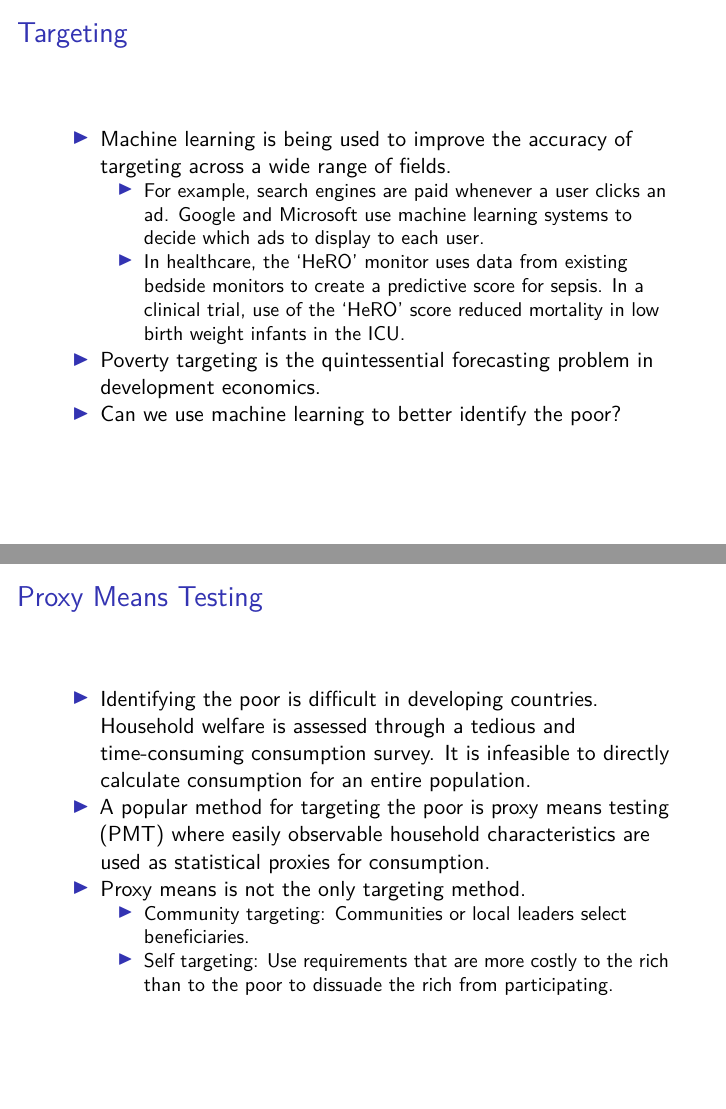
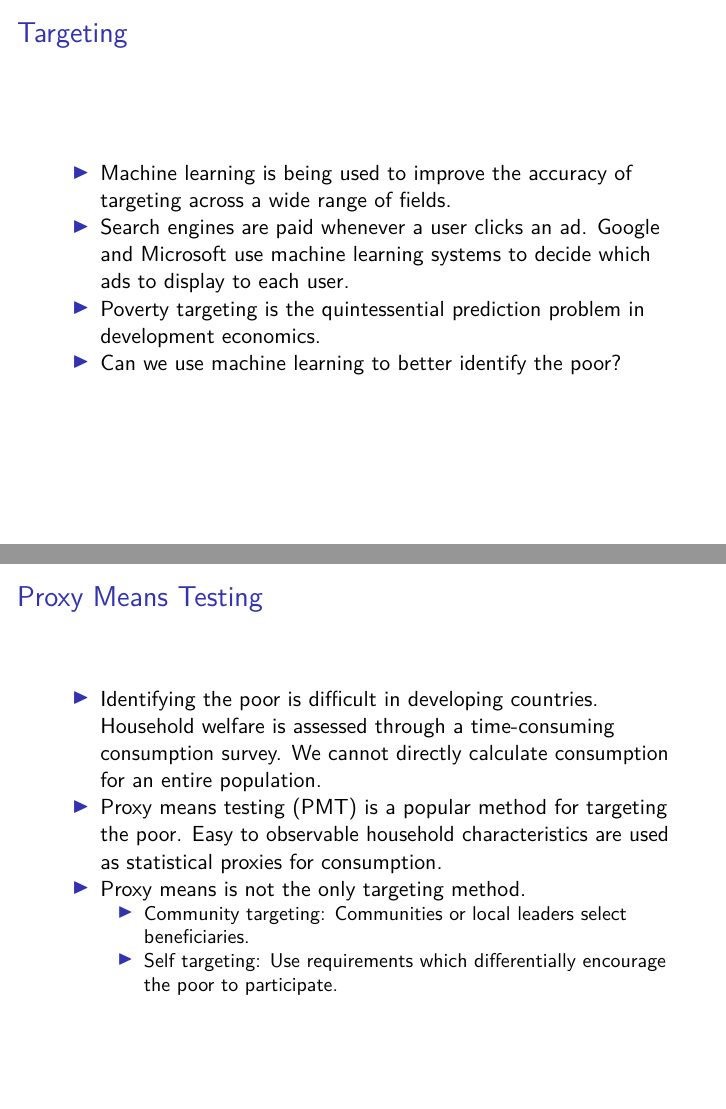
Before and after one commit to JackJWillis/ML-library, an R Markdown document (analyses/slides.Rmd): pages 3 and 4 of 16, joined at a grey line. Rendered offline with R 4.5, knitr and Pandoc, then LaTeX, with nearby package versions; some code elsewhere in the file could not run offline.

Commit message:
reduce vebosity

```diff
--- a/analyses/slides.Rmd
+++ b/analyses/slides.Rmd
@@ -196,19 +196,18 @@ difft  <- difference_table(reaches)
 Targeting
 ===============
 * Machine learning is being used to improve the accuracy of targeting across a wide range of fields.
-    + For example, search engines are paid whenever a user clicks an ad. Google and Microsoft use machine learning systems to decide which ads to display to each user.
-    + In healthcare, the 'HeRO' monitor uses data from existing bedside monitors to create a predictive score for sepsis. In a clinical trial, use of the 'HeRO' score reduced mortality in low birth weight infants in the ICU.
-* Poverty targeting is the quintessential forecasting problem in development economics.
+* Search engines are paid whenever a user clicks an ad. Google and Microsoft use machine learning systems to decide which ads to display to each user.
+* Poverty targeting is the quintessential prediction problem in development economics.
 * Can we use machine learning to better identify the poor?
 
 
 Proxy Means Testing
 ===============
-* Identifying the poor is difficult in developing countries. Household welfare is assessed through a tedious and time-consuming consumption survey. It is infeasible to directly calculate consumption for an entire population.
-* A popular method for targeting the poor is proxy means testing (PMT) where easily observable household characteristics are used as statistical proxies for consumption.
+* Identifying the poor is difficult in developing countries. Household welfare is assessed through a time-consuming consumption survey. We cannot directly calculate consumption for an entire population.
+* Proxy means testing (PMT) is a popular method for targeting the poor. Easy to observable household characteristics are used as statistical proxies for consumption.
 * Proxy means is not the only targeting method.
     + Community targeting: Communities or local leaders select beneficiaries.
-    + Self targeting: Use requirements that are more costly to the rich than to the poor to dissuade the rich from participating.
+    + Self targeting: Use requirements which differentially encourage the poor to participate.
 
 
 Forecasting
```
Also changed, not shown: analyses/slides.Rmd (10 more changed lines).
